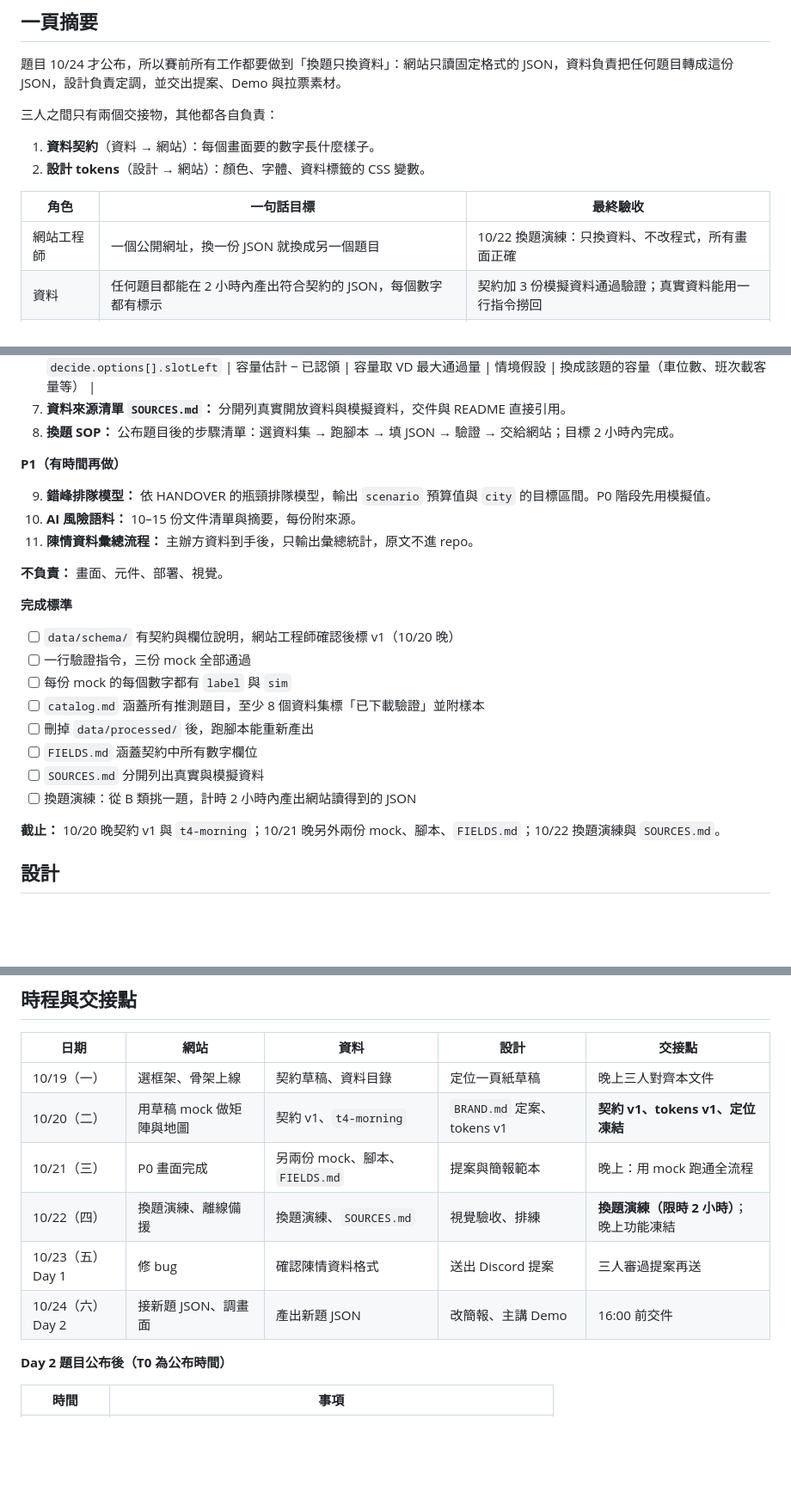
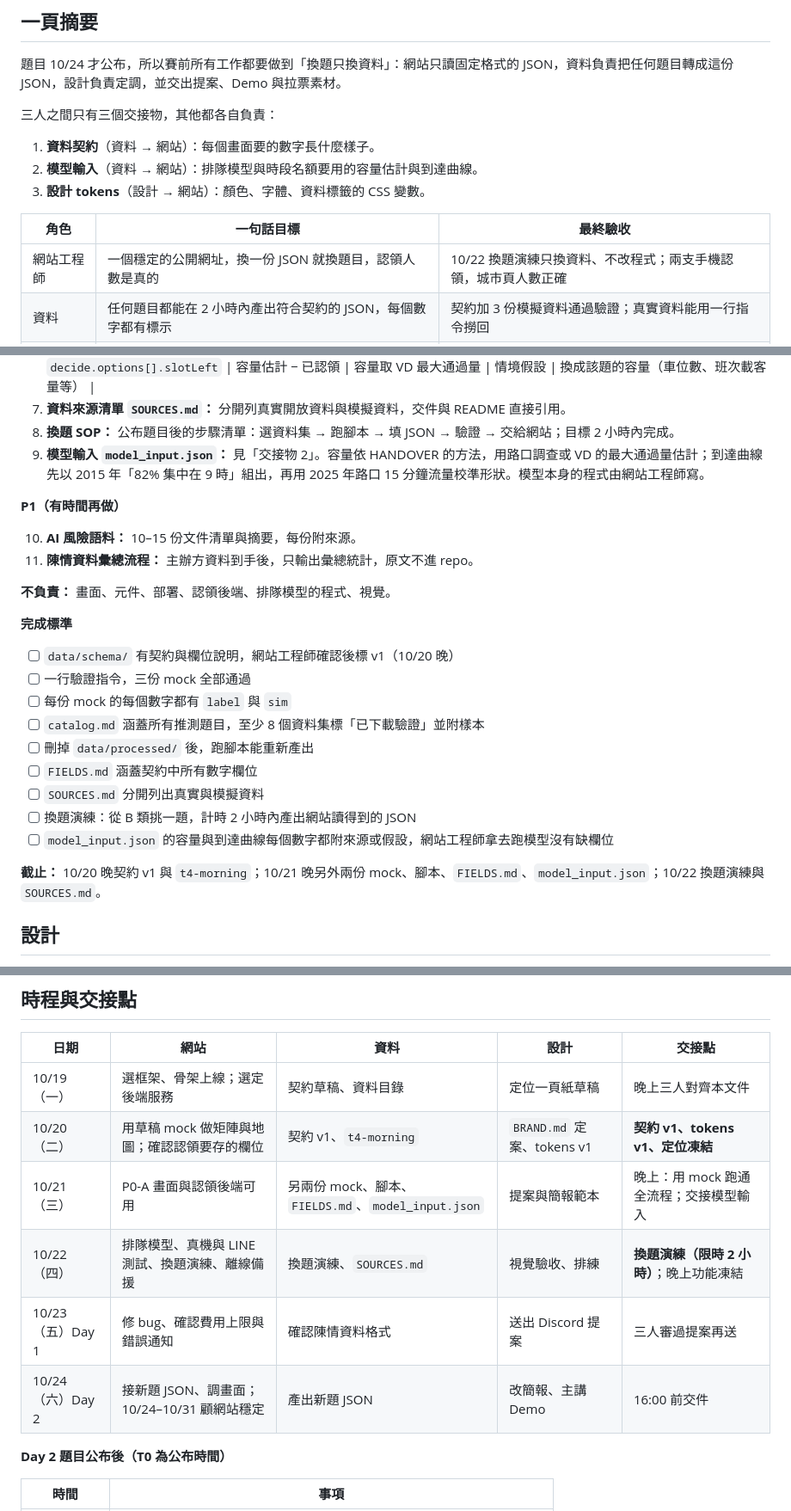
Before and after one commit to YasmineCheng-Advantech/taipei-hackathon-2026, a Markdown page: ROLES.md, 3 parts joined by grey strips. Shown at 86% size. GitHub-like rendering; blank space fills up the shorter version.

```diff
--- a/ROLES.md
+++ b/ROLES.md
@@ -8,14 +8,15 @@ Oct 19, 2026
 
 題目 10/24 才公布，所以賽前所有工作都要做到「換題只換資料」：網站只讀固定格式的 JSON，資料負責把任何題目轉成這份 JSON，設計負責定調，並交出提案、Demo 與拉票素材。
 
-三人之間只有兩個交接物，其他都各自負責：
+三人之間只有三個交接物，其他都各自負責：
 
 1. **資料契約**（資料 → 網站）：每個畫面要的數字長什麼樣子。
-2. **設計 tokens**（設計 → 網站）：顏色、字體、資料標籤的 CSS 變數。
+2. **模型輸入**（資料 → 網站）：排隊模型與時段名額要用的容量估計與到達曲線。
+3. **設計 tokens**（設計 → 網站）：顏色、字體、資料標籤的 CSS 變數。
 
 | 角色 | 一句話目標 | 最終驗收 |
 | --- | --- | --- |
-|網站工程師 | 一個公開網址，換一份 JSON 就換成另一個題目 | 10/22 換題演練：只換資料、不改程式，所有畫面正確 |
+| 網站工程師 | 一個穩定的公開網址，換一份 JSON 就換題目，認領人數是真的 | 10/22 換題演練只換資料、不改程式；兩支手機認領，城市頁人數正確 |
 | 資料 | 任何題目都能在 2 小時內產出符合契約的 JSON，每個數字都有標示 | 契約加 3 份模擬資料通過驗證；真實資料能用一行指令撈回 |
 | 設計 | 定出作品的定位、配色與帶給讀者的感受，交出提案、Demo、拉票範本 | 定位一頁紙全員同意；拿到新題目 30 分鐘內改完簡報 |
 
@@ -120,14 +148,14 @@ data/
    | `decide.options[].slotLeft` | 容量估計 − 已認領 | 容量取 VD 最大通過量 | 情境假設 | 換成該題的容量（車位數、班次載客量等） |
 7. **資料來源清單 `SOURCES.md`：** 分開列真實開放資料與模擬資料，交件與 README 直接引用。
 8. **換題 SOP：** 公布題目後的步驟清單：選資料集 → 跑腳本 → 填 JSON → 驗證 → 交給網站；目標 2 小時內完成。
+9. **模型輸入 `model_input.json`：** 見「交接物 2」。容量依 HANDOVER 的方法，用路口調查或 VD 的最大通過量估計；到達曲線先以 2015 年「82% 集中在 9 時」組出，再用 2025 年路口 15 分鐘流量校準形狀。模型本身的程式由網站工程師寫。
 
 **P1（有時間再做）**
 
-9. **錯峰排隊模型：** 依 HANDOVER 的瓶頸排隊模型，輸出 `scenario` 預算值與 `city` 的目標區間。P0 階段先用模擬值。
 10. **AI 風險語料：** 10–15 份文件清單與摘要，每份附來源。
 11. **陳情資料彙總流程：** 主辦方資料到手後，只輸出彙總統計，原文不進 repo。
 
-**不負責：** 畫面、元件、部署、視覺。
+**不負責：** 畫面、元件、部署、認領後端、排隊模型的程式、視覺。
 
 **完成標準**
 
@@ -139,8 +167,9 @@ data/
 - [ ] `FIELDS.md` 涵蓋契約中所有數字欄位
 - [ ] `SOURCES.md` 分開列出真實與模擬資料
 - [ ] 換題演練：從 B 類挑一題，計時 2 小時內產出網站讀得到的 JSON
+- [ ] `model_input.json` 的容量與到達曲線每個數字都附來源或假設，網站工程師拿去跑模型沒有缺欄位
 
-**截止：** 10/20 晚契約 v1 與 `t4-morning`；10/21 晚另外兩份 mock、腳本、`FIELDS.md`；10/22 換題演練與 `SOURCES.md`。
+**截止：** 10/20 晚契約 v1 與 `t4-morning`；10/21 晚另外兩份 mock、腳本、`FIELDS.md`、`model_input.json`；10/22 換題演練與 `SOURCES.md`。
 
 ## 設計
 
@@ -183,12 +212,12 @@ data/
 
 | 日期 | 網站 | 資料 | 設計 | 交接點 |
 | --- | --- | --- | --- | --- |
-| 10/19（一） | 選框架、骨架上線 | 契約草稿、資料目錄 | 定位一頁紙草稿 | 晚上三人對齊本文件 |
-| 10/20（二） | 用草稿 mock 做矩陣與地圖 | 契約 v1、`t4-morning` | `BRAND.md` 定案、tokens v1 | **契約 v1、tokens v1、定位凍結** |
-| 10/21（三） | P0 畫面完成 | 另兩份 mock、腳本、`FIELDS.md` | 提案與簡報範本 | 晚上：用 mock 跑通全流程 |
-| 10/22（四） | 換題演練、離線備援 | 換題演練、`SOURCES.md` | 視覺驗收、排練 | **換題演練（限時 2 小時）**；晚上功能凍結 |
-| 10/23（五）Day 1 | 修 bug | 確認陳情資料格式 | 送出 Discord 提案 | 三人審過提案再送 |
-| 10/24（六）Day 2 | 接新題 JSON、調畫面 | 產出新題 JSON | 改簡報、主講 Demo | 16:00 前交件 |
+| 10/19（一） | 選框架、骨架上線；選定後端服務 | 契約草稿、資料目錄 | 定位一頁紙草稿 | 晚上三人對齊本文件 |
+| 10/20（二） | 用草稿 mock 做矩陣與地圖；確認認領要存的欄位 | 契約 v1、`t4-morning` | `BRAND.md` 定案、tokens v1 | **契約 v1、tokens v1、定位凍結** |
+| 10/21（三） | P0-A 畫面與認領後端可用 | 另兩份 mock、腳本、`FIELDS.md`、`model_input.json` | 提案與簡報範本 | 晚上：用 mock 跑通全流程；交接模型輸入 |
+| 10/22（四） | 排隊模型、真機與 LINE 測試、換題演練、離線備援 | 換題演練、`SOURCES.md` | 視覺驗收、排練 | **換題演練（限時 2 小時）**；晚上功能凍結 |
+| 10/23（五）Day 1 | 修 bug、確認費用上限與錯誤通知 | 確認陳情資料格式 | 送出 Discord 提案 | 三人審過提案再送 |
+| 10/24（六）Day 2 | 接新題 JSON、調畫面；10/24–10/31 顧網站穩定 | 產出新題 JSON | 改簡報、主講 Demo | 16:00 前交件 |
 
 **Day 2 題目公布後（T0 為公布時間）**
 
```
Also changed, not shown: other parts of ROLES.md (+42 -15 lines).
